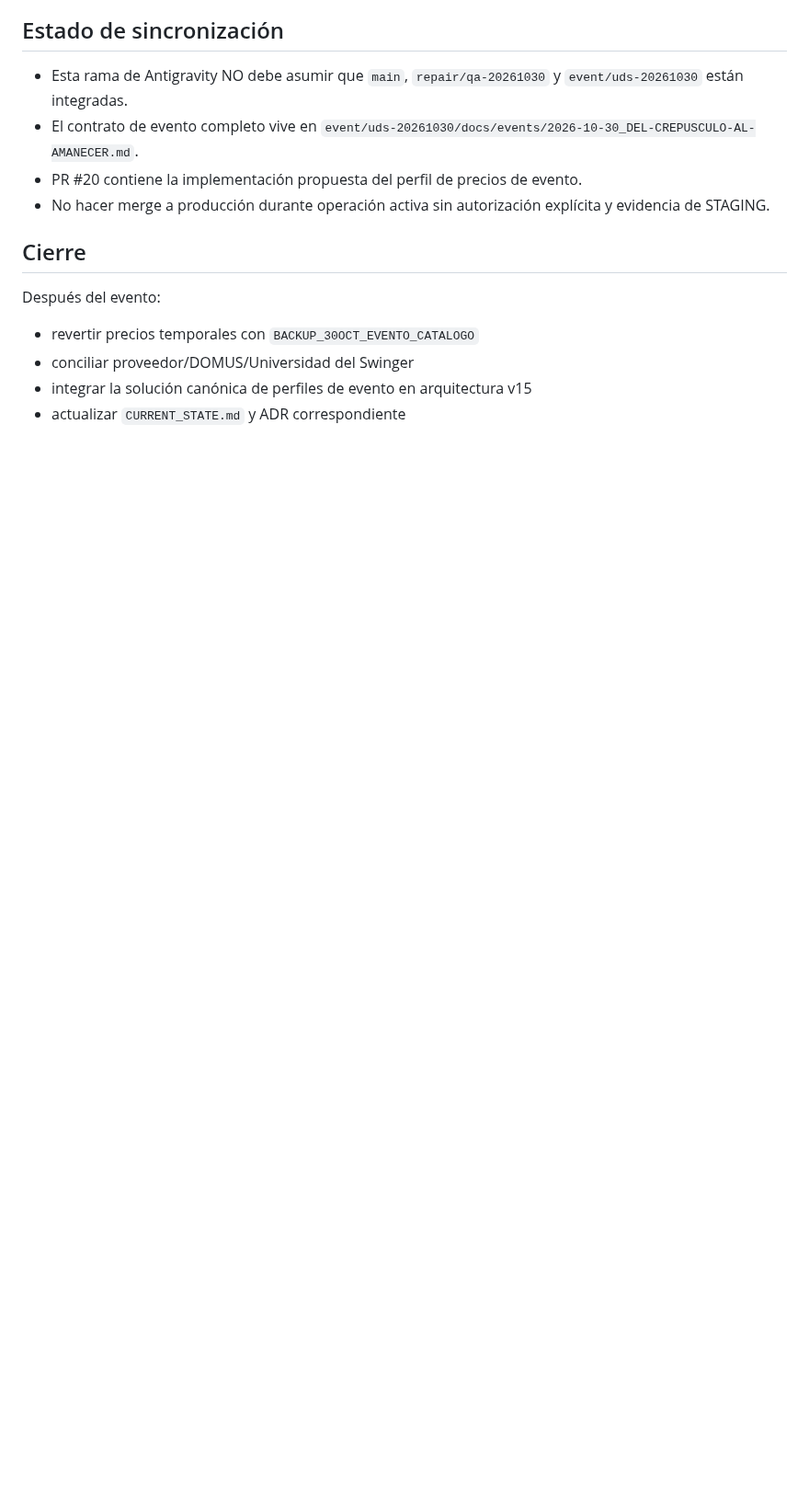
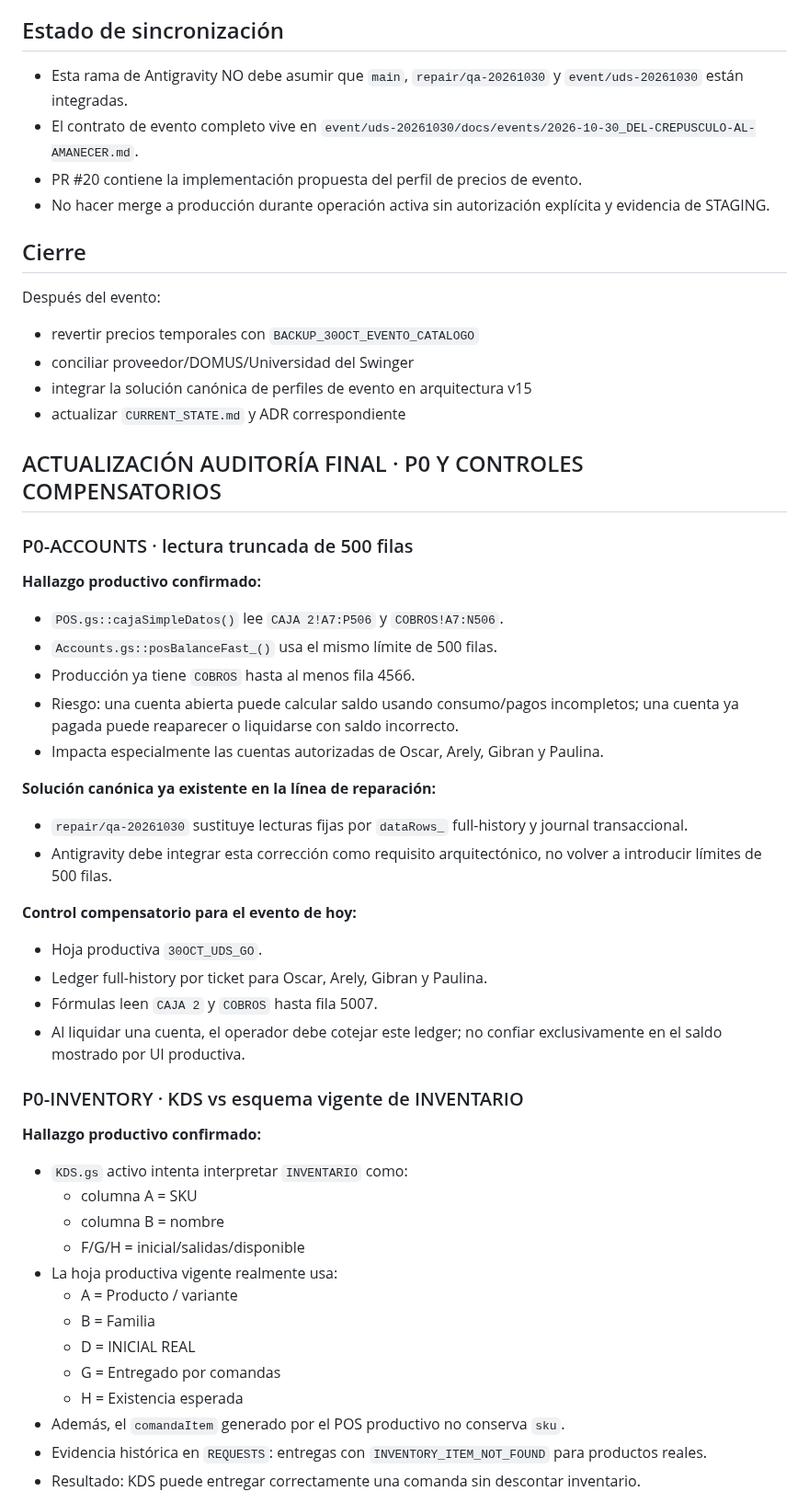
Before and after one commit to SadoTechMX/Admin-Domus, a Markdown page: docs/handoffs/2026-10-30_EVENTO_UDS_GO.md, the part around one of its changes. Shown at 92% size. Drawn GitHub-style; blank space fills up the shorter version.

Commit message:
docs(antigravity): add final GO audit P0s and compensating controls

```diff
--- a/docs/handoffs/2026-10-30_EVENTO_UDS_GO.md
+++ b/docs/handoffs/2026-10-30_EVENTO_UDS_GO.md
@@ -135,3 +135,41 @@ Después del evento:
 - conciliar proveedor/DOMUS/Universidad del Swinger
 - integrar la solución canónica de perfiles de evento en arquitectura v15
 - actualizar `CURRENT_STATE.md` y ADR correspondiente
+
+
+## ACTUALIZACIÓN AUDITORÍA FINAL · P0 Y CONTROLES COMPENSATORIOS
+
+### P0-ACCOUNTS · lectura truncada de 500 filas
+**Hallazgo productivo confirmado:**
+- `POS.gs::cajaSimpleDatos()` lee `CAJA 2!A7:P506` y `COBROS!A7:N506`.
+- `Accounts.gs::posBalanceFast_()` usa el mismo límite de 500 filas.
+- Producción ya tiene `COBROS` hasta al menos fila 4566.
+- Riesgo: una cuenta abierta puede calcular saldo usando consumo/pagos incompletos; una cuenta ya pagada puede reaparecer o liquidarse con saldo incorrecto.
+- Impacta especialmente las cuentas autorizadas de Oscar, Arely, Gibran y Paulina.
+
+**Solución canónica ya existente en la línea de reparación:**
+- `repair/qa-20261030` sustituye lecturas fijas por `dataRows_` full-history y journal transaccional.
+- Antigravity debe integrar esta corrección como requisito arquitectónico, no volver a introducir límites de 500 filas.
+
+**Control compensatorio para el evento de hoy:**
+- Hoja productiva `30OCT_UDS_GO`.
+- Ledger full-history por ticket para Oscar, Arely, Gibran y Paulina.
+- Fórmulas leen `CAJA 2` y `COBROS` hasta fila 5007.
+- Al liquidar una cuenta, el operador debe cotejar este ledger; no confiar exclusivamente en el saldo mostrado por UI productiva.
+
+### P0-INVENTORY · KDS vs esquema vigente de INVENTARIO
+**Hallazgo productivo confirmado:**
+- `KDS.gs` activo intenta interpretar `INVENTARIO` como:
+  - columna A = SKU
+  - columna B = nombre
+  - F/G/H = inicial/salidas/disponible
+- La hoja productiva vigente realmente usa:
+  - A = Producto / variante
+  - B = Familia
+  - D = INICIAL REAL
+  - G = Entregado por comandas
+  - H = Existencia esperada
+- Además, el `comandaItem` generado por el POS productivo no conserva `sku`.
+- Evidencia histórica en `REQUESTS`: entregas con `INVENTORY_ITEM_NOT_FOUND` para productos reales.
+- Resultado: KDS puede entregar correctamente una comanda sin descontar inventario.
+
```
Also changed, not shown: other parts of docs/handoffs/2026-10-30_EVENTO_UDS_GO.md (+72 -0 lines).
